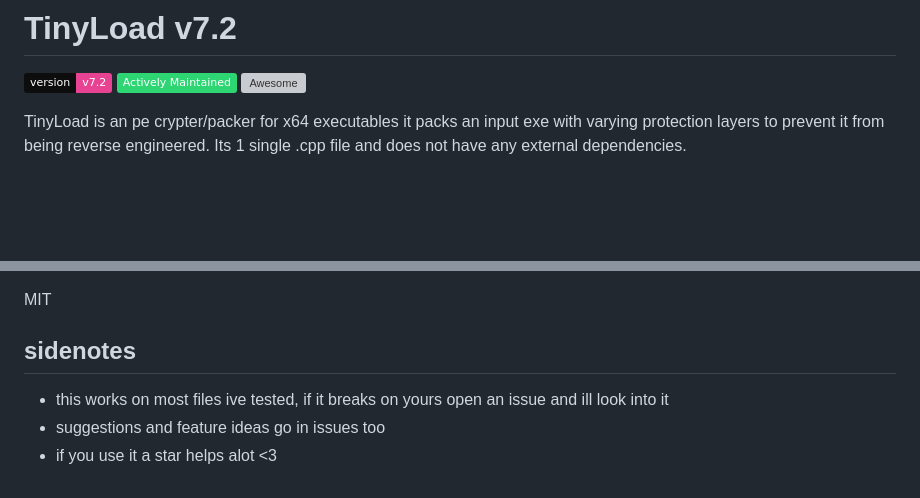
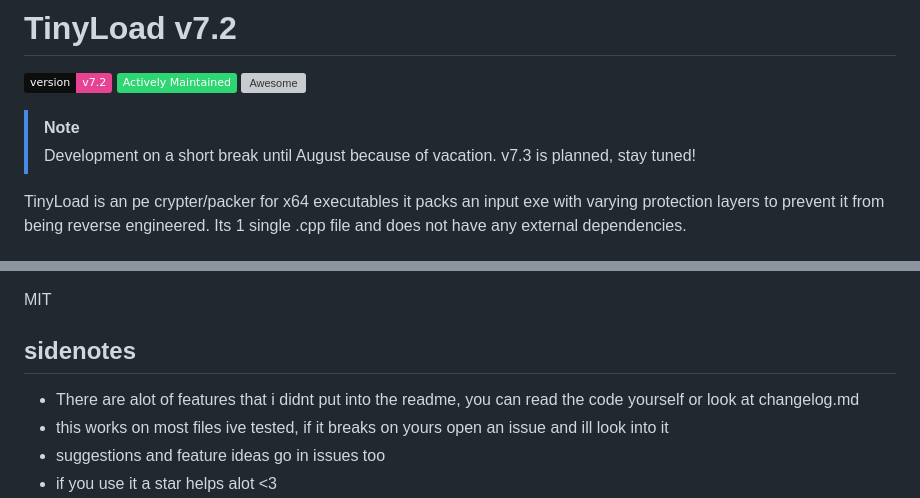
Before and after one commit to iamsopotatoe-coder/TinyLoad, a Markdown page: README.md, 2 parts joined by grey strips. GitHub-like rendering; badges without logos; blank space fills up the shorter version; grey boxes are pictures that could not be loaded.

Commit message:
v7.2 release readme.md

```diff
--- a/README.md
+++ b/README.md
@@ -4,6 +4,9 @@
 ![Version](https://img.shields.io/badge/version-v7.2-e84393?style=flat&logo=cplusplus&logoColor=white&labelColor=0d0d0d)
 ![Actively Maintained](https://img.shields.io/badge/Actively%20Maintained-2ed573?style=flat&logo=checkmarx&logoColor=white)
 [![Awesome](https://awesome.re/mentioned-badge.svg)](https://github.com/gmh5225/awesome-game-security)
+
+> [!NOTE]
+> Development on a short break until August because of vacation. v7.3 is planned, stay tuned!
 
 TinyLoad is an pe crypter/packer for x64 executables it packs an input exe with varying protection layers to prevent it from being reverse engineered. Its 1 single .cpp file and does not have any external dependencies.
 
@@ -79,6 +82,7 @@ MIT
 
 ## sidenotes
 
+- There are alot of features that i didnt put into the readme, you can read the code yourself or look at changelog.md
 - this works on most files ive tested, if it breaks on yours open an issue and ill look into it
 - suggestions and feature ideas go in issues too
 - if you use it a star helps alot <3
```
